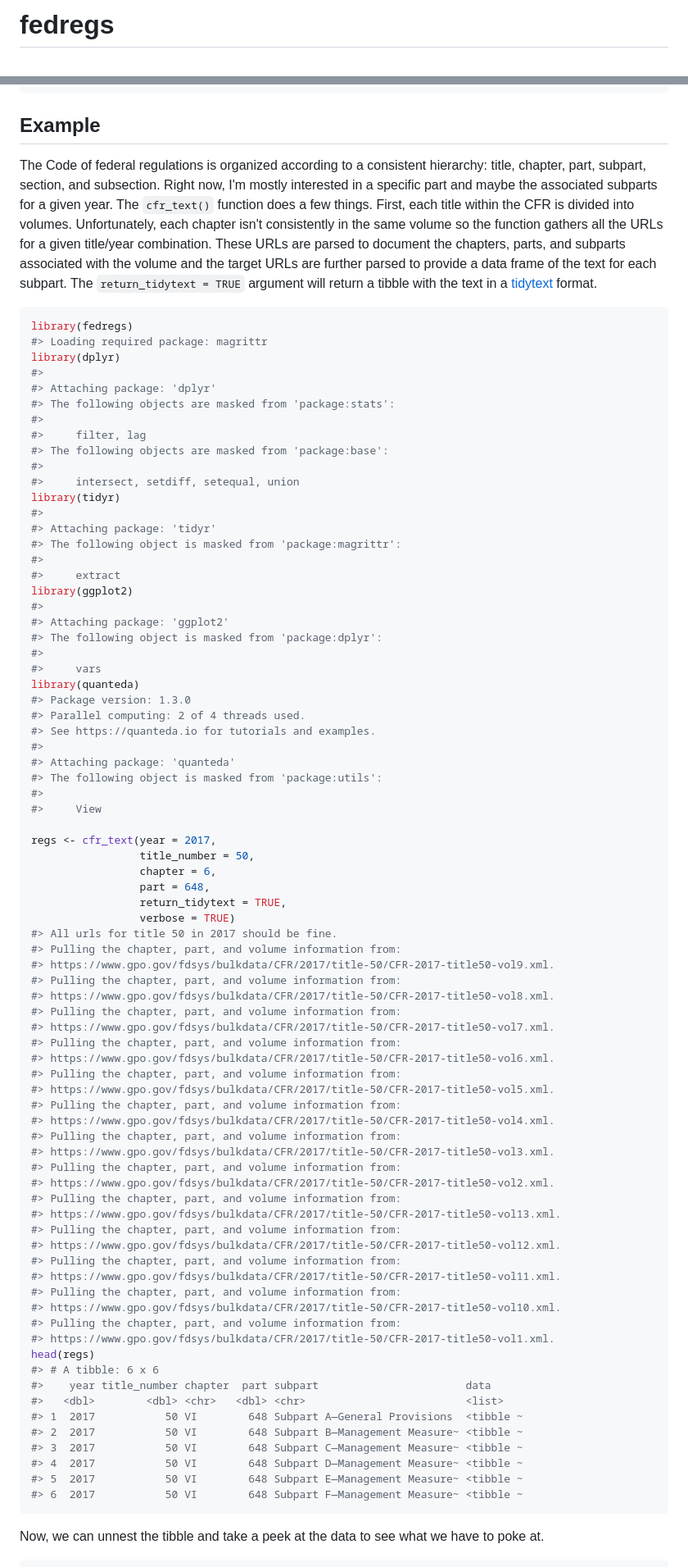
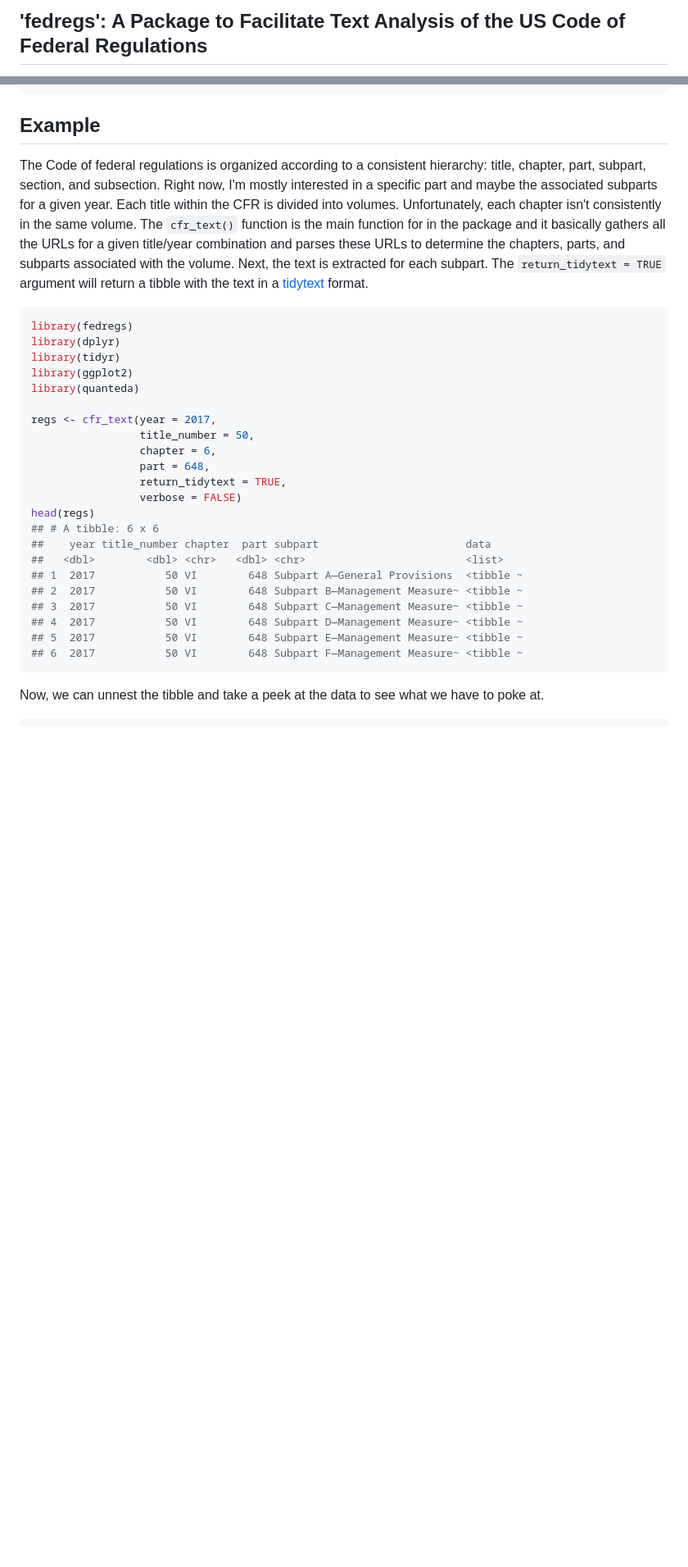
Before and after one commit to NOAA-EDAB/fedregs, a Markdown page: README.md, 2 parts joined by grey strips. Shown: that part at 82% size. Rendered like a GitHub page; blank space fills up the shorter version.

````diff
--- a/README.md
+++ b/README.md
@@ -1,5 +1,5 @@
 
 <!-- README.md is generated from README.Rmd. Please edit that file -->
-fedregs
-=======
+'fedregs': A Package to Facilitate Text Analysis of the US Code of Federal Regulations
+--------------------------------------------------------------------------------------
 
@@ -18,85 +20,31 @@ devtools::install_github("slarge/fedregs")
 Example
 -------
 
-The Code of federal regulations is organized according to a consistent hierarchy: title, chapter, part, subpart, section, and subsection. Right now, I'm mostly interested in a specific part and maybe the associated subparts for a given year. The `cfr_text()` function does a few things. First, each title within the CFR is divided into volumes. Unfortunately, each chapter isn't consistently in the same volume so the function gathers all the URLs for a given title/year combination. These URLs are parsed to document the chapters, parts, and subparts associated with the volume and the target URLs are further parsed to provide a data frame of the text for each subpart. The `return_tidytext = TRUE` argument will return a tibble with the text in a [tidytext]() format.
+The Code of federal regulations is organized according to a consistent hierarchy: title, chapter, part, subpart, section, and subsection. Right now, I'm mostly interested in a specific part and maybe the associated subparts for a given year. Each title within the CFR is divided into volumes. Unfortunately, each chapter isn't consistently in the same volume. The `cfr_text()` function is the main function for in the package and it basically gathers all the URLs for a given title/year combination and parses these URLs to determine the chapters, parts, and subparts associated with the volume. Next, the text is extracted for each subpart. The `return_tidytext = TRUE` argument will return a tibble with the text in a [tidytext](https://www.tidytextmining.com/tidytext.html) format.
 
 ``` r
 library(fedregs)
-#> Loading required package: magrittr
 library(dplyr)
-#>
-#> Attaching package: 'dplyr'
-#> The following objects are masked from 'package:stats':
-#>
-#>     filter, lag
-#> The following objects are masked from 'package:base':
-#>
-#>     intersect, setdiff, setequal, union
 library(tidyr)
-#>
-#> Attaching package: 'tidyr'
-#> The following object is masked from 'package:magrittr':
-#>
-#>     extract
 library(ggplot2)
-#>
-#> Attaching package: 'ggplot2'
-#> The following object is masked from 'package:dplyr':
-#>
-#>     vars
 library(quanteda)
-#> Package version: 1.3.0
-#> Parallel computing: 2 of 4 threads used.
-#> See https://quanteda.io for tutorials and examples.
-#>
-#> Attaching package: 'quanteda'
-#> The following object is masked from 'package:utils':
-#>
-#>     View
 
 regs <- cfr_text(year = 2017,
                  title_number = 50,
                  chapter = 6,
                  part = 648,
                  return_tidytext = TRUE,
-                 verbose = TRUE)
-#> All urls for title 50 in 2017 should be fine.
-#> Pulling the chapter, part, and volume information from:
-#> https://www.gpo.gov/fdsys/bulkdata/CFR/2017/title-50/CFR-2017-title50-vol9.xml.
-#> Pulling the chapter, part, and volume information from:
-#> https://www.gpo.gov/fdsys/bulkdata/CFR/2017/title-50/CFR-2017-title50-vol8.xml.
-#> Pulling the chapter, part, and volume information from:
-#> https://www.gpo.gov/fdsys/bulkdata/CFR/2017/title-50/CFR-2017-title50-vol7.xml.
-#> Pulling the chapter, part, and volume information from:
-#> https://www.gpo.gov/fdsys/bulkdata/CFR/2017/title-50/CFR-2017-title50-vol6.xml.
-#> Pulling the chapter, part, and volume information from:
-#> https://www.gpo.gov/fdsys/bulkdata/CFR/2017/title-50/CFR-2017-title50-vol5.xml.
-#> Pulling the chapter, part, and volume information from:
-#> https://www.gpo.gov/fdsys/bulkdata/CFR/2017/title-50/CFR-2017-title50-vol4.xml.
-#> Pulling the chapter, part, and volume information from:
-#> https://www.gpo.gov/fdsys/bulkdata/CFR/2017/title-50/CFR-2017-title50-vol3.xml.
-#> Pulling the chapter, part, and volume information from:
-#> https://www.gpo.gov/fdsys/bulkdata/CFR/2017/title-50/CFR-2017-title50-vol2.xml.
-#> Pulling the chapter, part, and volume information from:
-#> https://www.gpo.gov/fdsys/bulkdata/CFR/2017/title-50/CFR-2017-title50-vol13.xml.
-#> Pulling the chapter, part, and volume information from:
-#> https://www.gpo.gov/fdsys/bulkdata/CFR/2017/title-50/CFR-2017-title50-vol12.xml.
-#> Pulling the chapter, part, and volume information from:
-#> https://www.gpo.gov/fdsys/bulkdata/CFR/2017/title-50/CFR-2017-title50-vol11.xml.
-#> Pulling the chapter, part, and volume information from:
-#> https://www.gpo.gov/fdsys/bulkdata/CFR/2017/title-50/CFR-2017-title50-vol10.xml.
-#> Pulling the chapter, part, and volume information from:
-#> https://www.gpo.gov/fdsys/bulkdata/CFR/2017/title-50/CFR-2017-title50-vol1.xml.
+                 verbose = FALSE)
 head(regs)
-#> # A tibble: 6 x 6
-#>    year title_number chapter  part subpart                       data
-#>   <dbl>        <dbl> <chr>   <dbl> <chr>                         <list>
-#> 1  2017           50 VI        648 Subpart A—General Provisions  <tibble ~
-#> 2  2017           50 VI        648 Subpart B—Management Measure~ <tibble ~
-#> 3  2017           50 VI        648 Subpart C—Management Measure~ <tibble ~
-#> 4  2017           50 VI        648 Subpart D—Management Measure~ <tibble ~
-#> 5  2017           50 VI        648 Subpart E—Management Measure~ <tibble ~
-#> 6  2017           50 VI        648 Subpart F—Management Measure~ <tibble ~
+## # A tibble: 6 x 6
+##    year title_number chapter  part subpart                       data
+##   <dbl>        <dbl> <chr>   <dbl> <chr>                         <list>
+## 1  2017           50 VI        648 Subpart A—General Provisions  <tibble ~
+## 2  2017           50 VI        648 Subpart B—Management Measure~ <tibble ~
+## 3  2017           50 VI        648 Subpart C—Management Measure~ <tibble ~
+## 4  2017           50 VI        648 Subpart D—Management Measure~ <tibble ~
+## 5  2017           50 VI        648 Subpart E—Management Measure~ <tibble ~
+## 6  2017           50 VI        648 Subpart F—Management Measure~ <tibble ~
 ```
 
 Now, we can unnest the tibble and take a peek at the data to see what we have to poke at.
````
Also changed, not shown: other parts of README.md (+20 -18 lines), README-plot_words-1.png (deleted), README_figs/README-plot_words-1.png (added), 1 other file.
